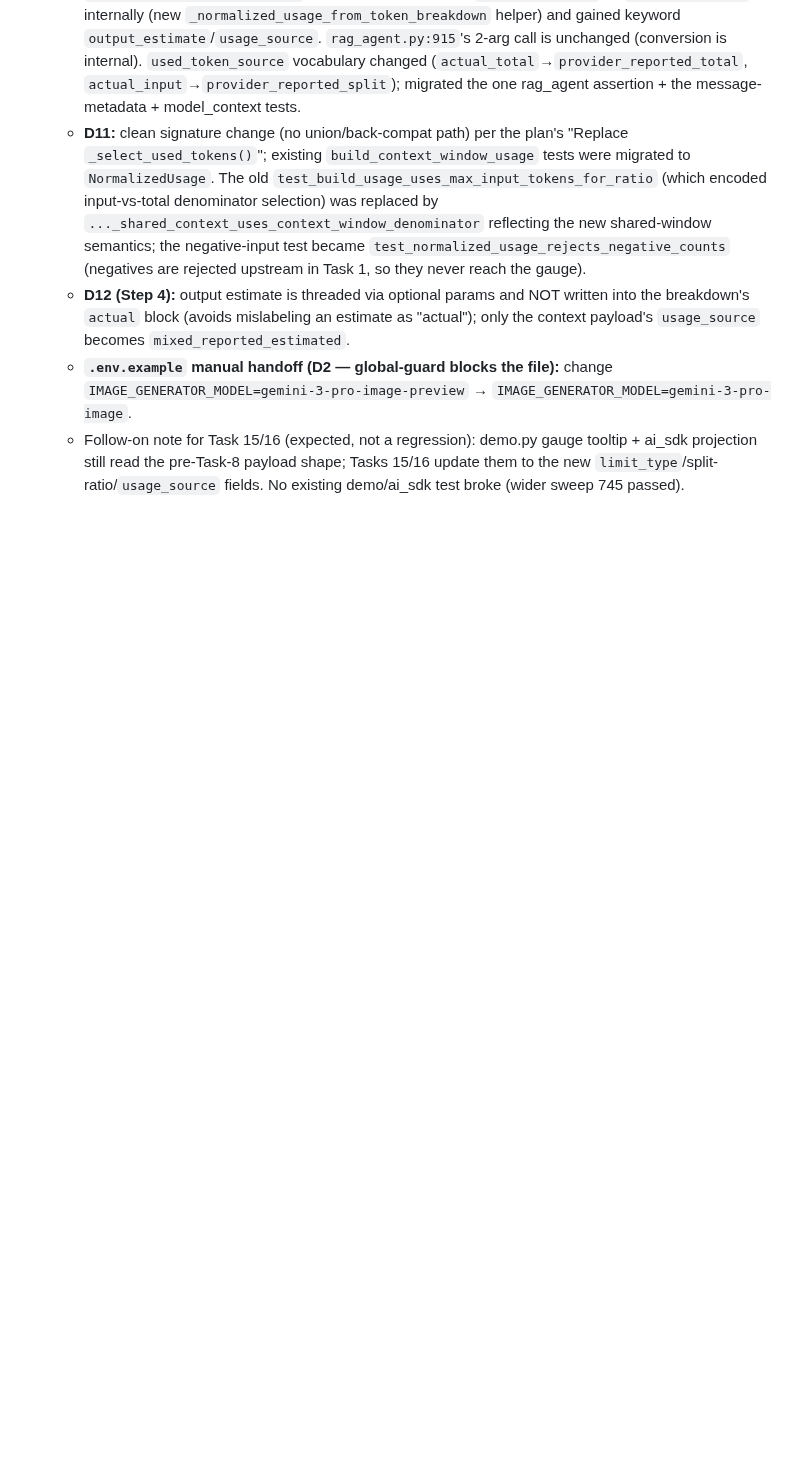
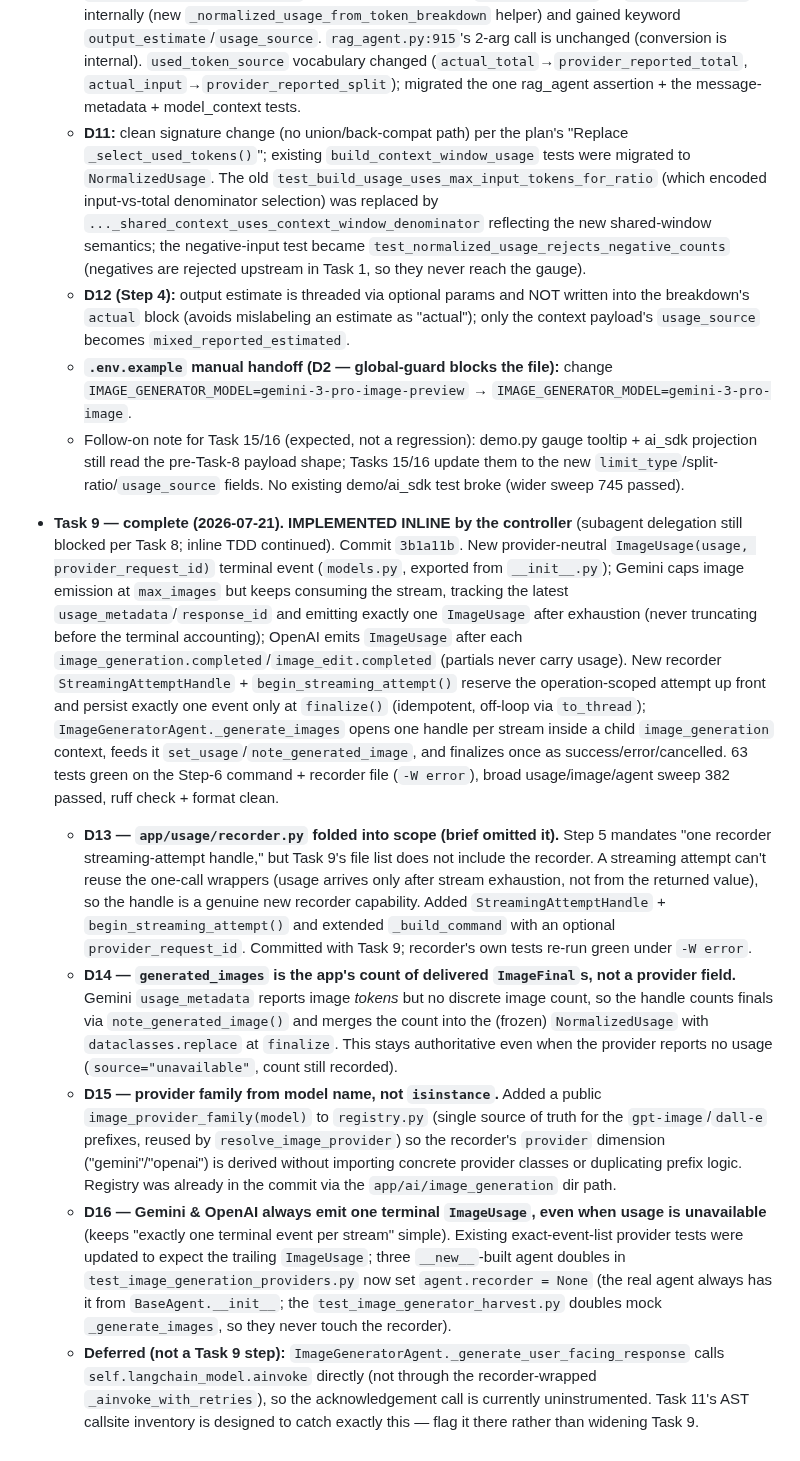
Before and after one commit to Tox1cCoder/AgenticChatbot, a Markdown page: token_usage.md, the part around one of its changes. Drawn GitHub-style; blank space fills up the shorter version.

Commit message:
docs: record task 9 usage plan progress
Co-Authored-By: Claude Opus 4.8 (1M context) <noreply@anthropic.com>

```diff
--- a/token_usage.md
+++ b/token_usage.md
@@ -1419,3 +1419,10 @@ Implementation progress and decisions made during execution. Updated after each
   - **D12 (Step 4):** output estimate is threaded via optional params and NOT written into the breakdown's `actual` block (avoids mislabeling an estimate as "actual"); only the context payload's `usage_source` becomes `mixed_reported_estimated`.
   - **`.env.example` manual handoff (D2 — global-guard blocks the file):** change `IMAGE_GENERATOR_MODEL=gemini-3-pro-image-preview` → `IMAGE_GENERATOR_MODEL=gemini-3-pro-image`.
   - Follow-on note for Task 15/16 (expected, not a regression): demo.py gauge tooltip + ai_sdk projection still read the pre-Task-8 payload shape; Tasks 15/16 update them to the new `limit_type`/split-ratio/`usage_source` fields. No existing demo/ai_sdk test broke (wider sweep 745 passed).
+
+- **Task 9 — complete (2026-07-21). IMPLEMENTED INLINE by the controller** (subagent delegation still blocked per Task 8; inline TDD continued). Commit `3b1a11b`. New provider-neutral `ImageUsage(usage, provider_request_id)` terminal event (`models.py`, exported from `__init__.py`); Gemini caps image emission at `max_images` but keeps consuming the stream, tracking the latest `usage_metadata`/`response_id` and emitting exactly one `ImageUsage` after exhaustion (never truncating before the terminal accounting); OpenAI emits `ImageUsage` after each `image_generation.completed`/`image_edit.completed` (partials never carry usage). New recorder `StreamingAttemptHandle` + `begin_streaming_attempt()` reserve the operation-scoped attempt up front and persist exactly one event only at `finalize()` (idempotent, off-loop via `to_thread`); `ImageGeneratorAgent._generate_images` opens one handle per stream inside a child `image_generation` context, feeds it `set_usage`/`note_generated_image`, and finalizes once as success/error/cancelled. 63 tests green on the Step-6 command + recorder file (`-W error`), broad usage/image/agent sweep 382 passed, ruff check + format clean.
+  - **D13 — `app/usage/recorder.py` folded into scope (brief omitted it).** Step 5 mandates "one recorder streaming-attempt handle," but Task 9's file list does not include the recorder. A streaming attempt can't reuse the one-call wrappers (usage arrives only after stream exhaustion, not from the returned value), so the handle is a genuine new recorder capability. Added `StreamingAttemptHandle` + `begin_streaming_attempt()` and extended `_build_command` with an optional `provider_request_id`. Committed with Task 9; recorder's own tests re-run green under `-W error`.
+  - **D14 — `generated_images` is the app's count of delivered `ImageFinal`s, not a provider field.** Gemini `usage_metadata` reports image *tokens* but no discrete image count, so the handle counts finals via `note_generated_image()` and merges the count into the (frozen) `NormalizedUsage` with `dataclasses.replace` at `finalize`. This stays authoritative even when the provider reports no usage (`source="unavailable"`, count still recorded).
+  - **D15 — provider family from model name, not `isinstance`.** Added a public `image_provider_family(model)` to `registry.py` (single source of truth for the `gpt-image`/`dall-e` prefixes, reused by `resolve_image_provider`) so the recorder's `provider` dimension ("gemini"/"openai") is derived without importing concrete provider classes or duplicating prefix logic. Registry was already in the commit via the `app/ai/image_generation` dir path.
+  - **D16 — Gemini & OpenAI always emit one terminal `ImageUsage`, even when usage is unavailable** (keeps "exactly one terminal event per stream" simple). Existing exact-event-list provider tests were updated to expect the trailing `ImageUsage`; three `__new__`-built agent doubles in `test_image_generation_providers.py` now set `agent.recorder = None` (the real agent always has it from `BaseAgent.__init__`; the `test_image_generator_harvest.py` doubles mock `_generate_images`, so they never touch the recorder).
+  - **Deferred (not a Task 9 step):** `ImageGeneratorAgent._generate_user_facing_response` calls `self.langchain_model.ainvoke` directly (not through the recorder-wrapped `_ainvoke_with_retries`), so the acknowledgement call is currently uninstrumented. Task 11's AST callsite inventory is designed to catch exactly this — flag it there rather than widening Task 9.
```
Also changed, not shown: other parts of token_usage.md (+7 -7 lines).
